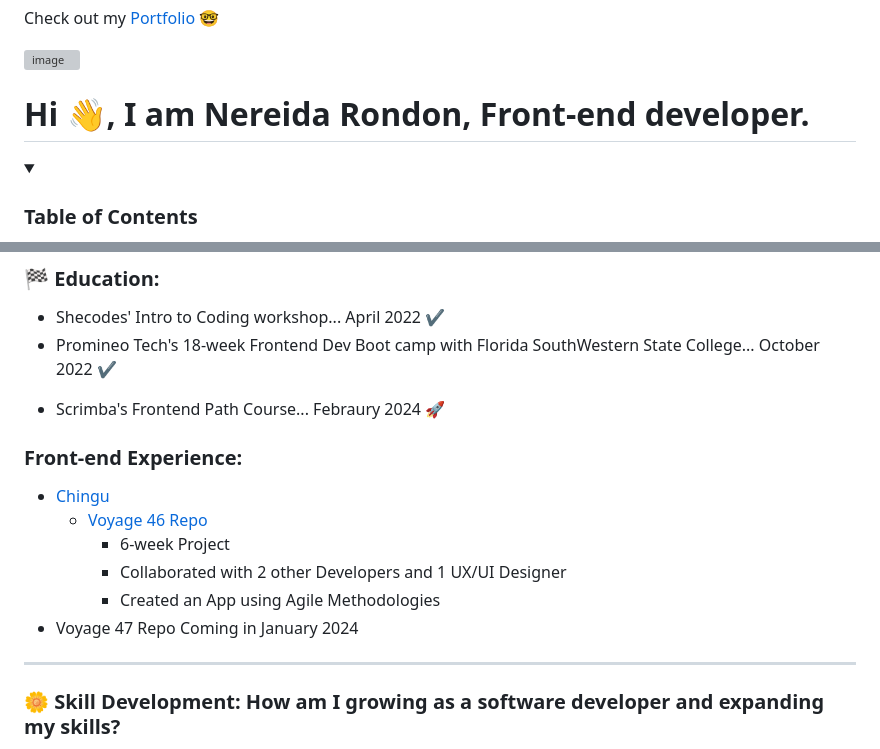
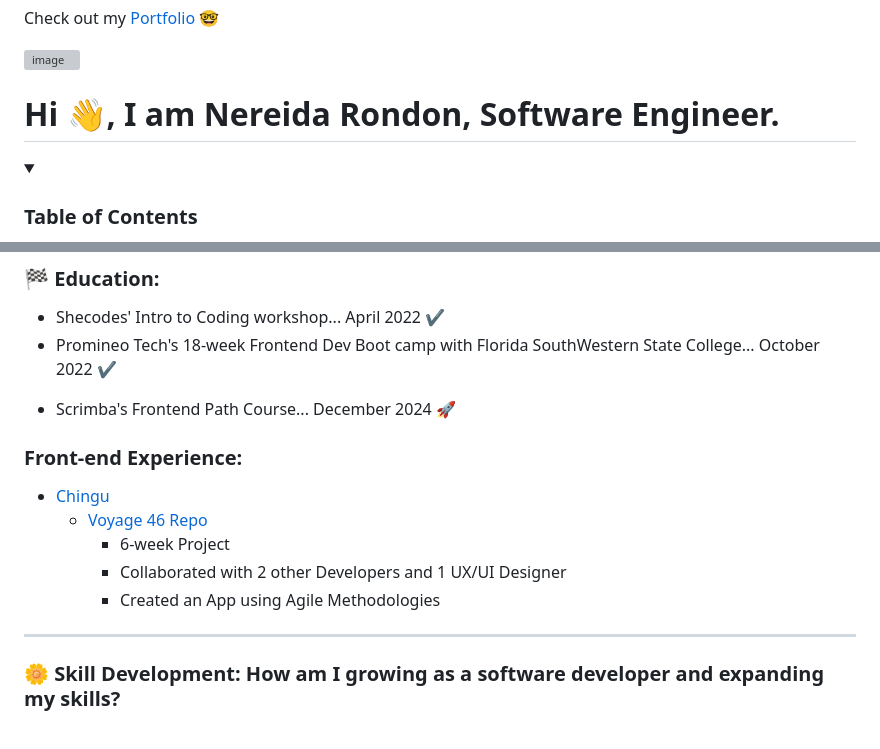
Before and after one commit to NereidaRondon/NereidaRondon, a Markdown page: README.md, 2 parts joined by grey strips. Drawn GitHub-style; folded sections open; grey boxes are pictures that could not be loaded.

```diff
--- a/README.md
+++ b/README.md
@@ -17,7 +17,7 @@ Check out my [Portfolio 🤓](http://NereidaRondon.com)
 ![image](https://user-images.githubusercontent.com/97356401/198838136-080bb193-be4d-4380-8e7a-ee02bdf2ba4a.png)
 
 
-<h1>Hi 👋, I am Nereida Rondon, Front-end developer.</h1>
+<h1>Hi 👋, I am Nereida Rondon, Software Engineer.</h1>
 
 
 <details>
@@ -54,7 +54,7 @@ Check out my [Portfolio 🤓](http://NereidaRondon.com)
 - Shecodes' Intro to Coding workshop... April 2022 ✔
 - Promineo Tech's 18-week Frontend Dev Boot camp with Florida SouthWestern State College... October 2022 ✔
 <!--- Promineo Tech's 18-week Back-End Developer Boot camp with Florida SouthWestern State College... March 2023 ✔-->
-- Scrimba's Frontend Path Course... Febraury 2024 🚀
+- Scrimba's Frontend Path Course... December 2024 🚀
 <!-- - Meta's Front-End Developer Professional Certificate on Coursera... will complete by June 2024🚀 -->
 
 ### Front-end Experience:
@@ -63,7 +63,6 @@ Check out my [Portfolio 🤓](http://NereidaRondon.com)
     - 6-week Project
     - Collaborated with 2 other Developers and 1 UX/UI Designer
     - Created an App using Agile Methodologies
- - Voyage 47 Repo Coming in January 2024
 
 ------------------------------
 
```
